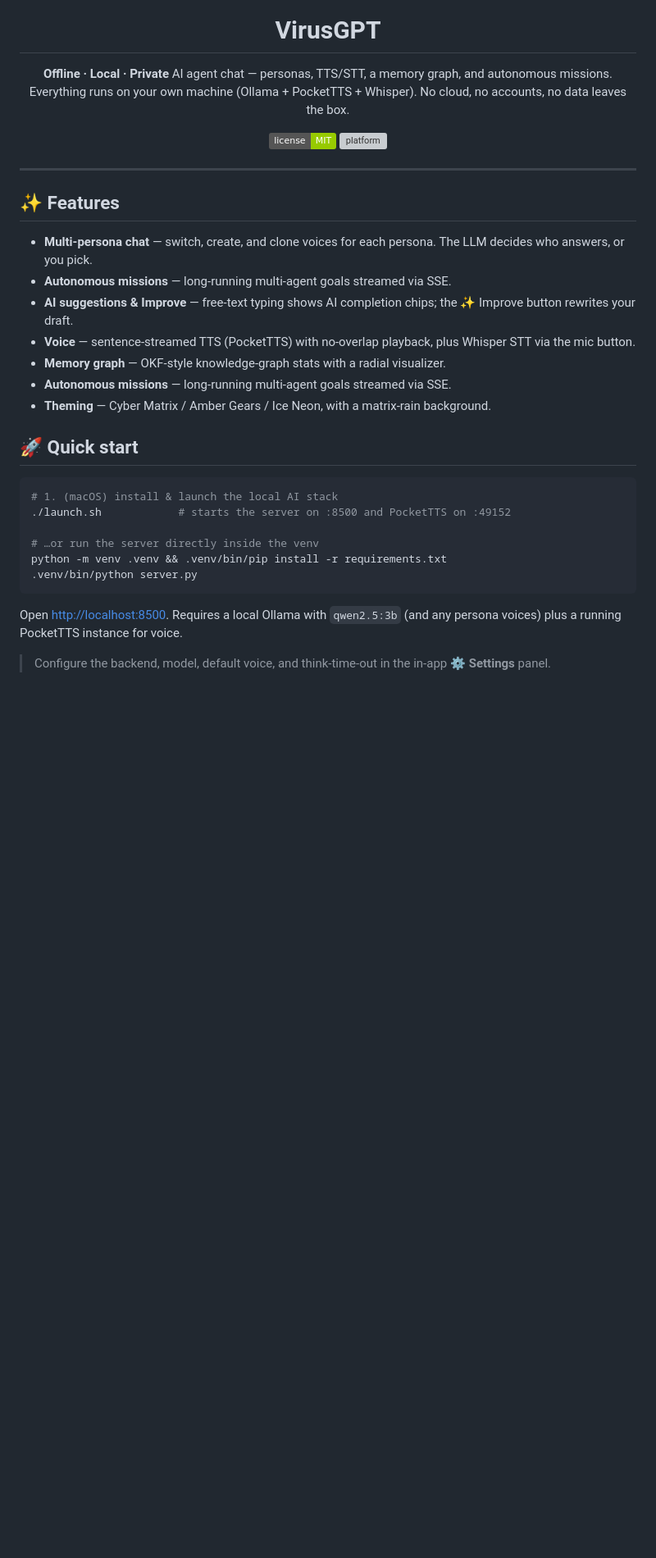
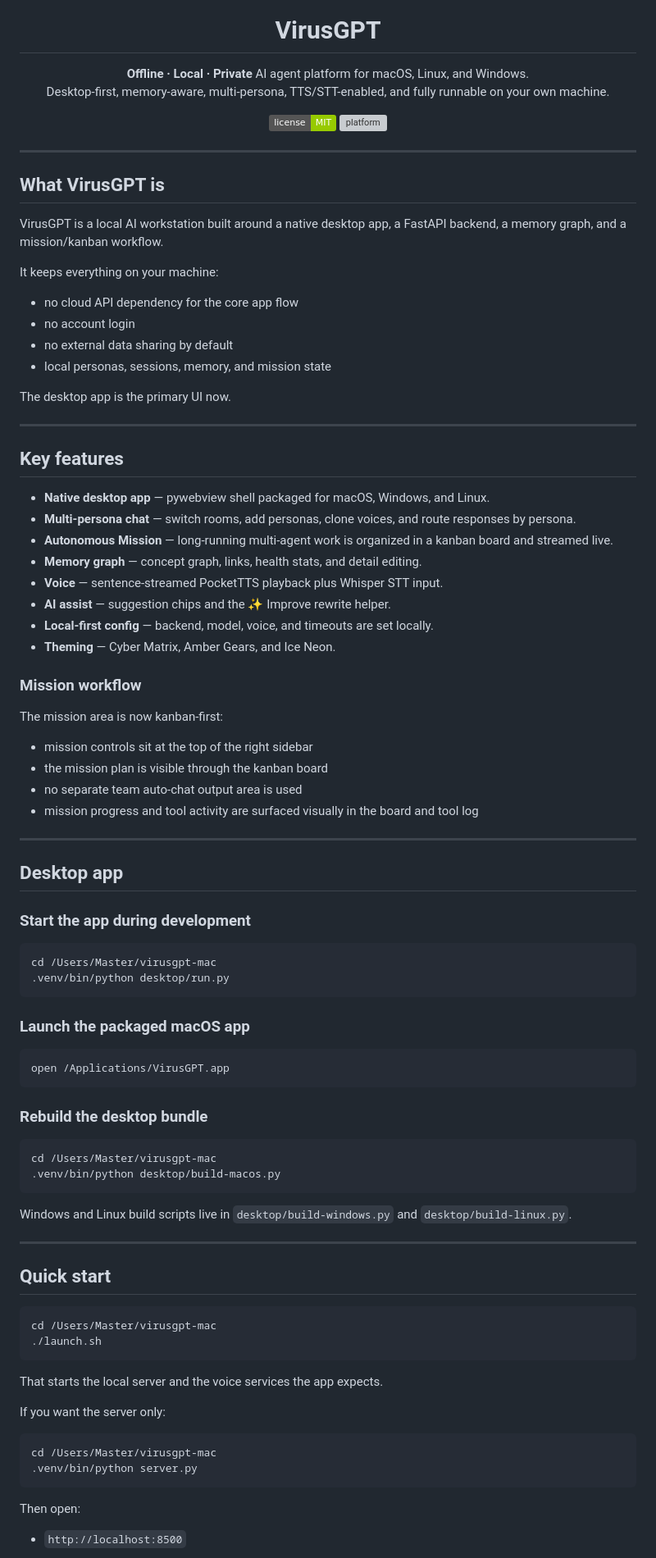
Before and after one commit to TheGMPTeam/VirusGPT, a Markdown page: README.md, the part around one of its changes. Shown at 82% size. Drawn GitHub-style; badges without logos; blank space fills up the shorter version; grey boxes are pictures that could not be loaded.

````diff
--- a/README.md
+++ b/README.md
@@ -9,8 +9,9 @@
 <h1 align="center">VirusGPT</h1>
 
 <p align="center">
-  <b>Offline · Local · Private</b> AI agent chat — personas, TTS/STT, a memory graph, and autonomous missions.
-  <br>Everything runs on your own machine (Ollama + PocketTTS + Whisper). No cloud, no accounts, no data leaves the box.
+  <b>Offline · Local · Private</b> AI agent platform for macOS, Linux, and Windows.
+  <br>
+  Desktop-first, memory-aware, multi-persona, TTS/STT-enabled, and fully runnable on your own machine.
 </p>
 
 <p align="center">
@@ -20,30 +21,84 @@
 
 ---
 
-## ✨ Features
+## What VirusGPT is
 
-- **Multi-persona chat** — switch, create, and clone voices for each persona. The LLM decides who answers, or you pick.
-- **Autonomous missions** — long-running multi-agent goals streamed via SSE.
-- **AI suggestions & Improve** — free-text typing shows AI completion chips; the ✨ Improve button rewrites your draft.
-- **Voice** — sentence-streamed TTS (PocketTTS) with no-overlap playback, plus Whisper STT via the mic button.
-- **Memory graph** — OKF-style knowledge-graph stats with a radial visualizer.
-- **Autonomous missions** — long-running multi-agent goals streamed via SSE.
-- **Theming** — Cyber Matrix / Amber Gears / Ice Neon, with a matrix-rain background.
+VirusGPT is a local AI workstation built around a native desktop app, a FastAPI backend, a memory graph, and a mission/kanban workflow.
 
-## 🚀 Quick start
+It keeps everything on your machine:
+- no cloud API dependency for the core app flow
+- no account login
+- no external data sharing by default
+- local personas, sessions, memory, and mission state
+
+The desktop app is the primary UI now.
+
+---
+
+## Key features
+
+- **Native desktop app** — pywebview shell packaged for macOS, Windows, and Linux.
+- **Multi-persona chat** — switch rooms, add personas, clone voices, and route responses by persona.
+- **Autonomous Mission** — long-running multi-agent work is organized in a kanban board and streamed live.
+- **Memory graph** — concept graph, links, health stats, and detail editing.
+- **Voice** — sentence-streamed PocketTTS playback plus Whisper STT input.
+- **AI assist** — suggestion chips and the ✨ Improve rewrite helper.
+- **Local-first config** — backend, model, voice, and timeouts are set locally.
+- **Theming** — Cyber Matrix, Amber Gears, and Ice Neon.
+
+### Mission workflow
+
+The mission area is now kanban-first:
+- mission controls sit at the top of the right sidebar
+- the mission plan is visible through the kanban board
+- no separate team auto-chat output area is used
+- mission progress and tool activity are surfaced visually in the board and tool log
+
+---
+
+## Desktop app
+
+### Start the app during development
 
 ```bash
-# 1. (macOS) install & launch the local AI stack
-./launch.sh            # starts the server on :8500 and PocketTTS on :49152
+cd /Users/Master/virusgpt-mac
+.venv/bin/python desktop/run.py
+```
 
-# …or run the server directly inside the venv
-python -m venv .venv && .venv/bin/pip install -r requirements.txt
+### Launch the packaged macOS app
+
+```bash
+open /Applications/VirusGPT.app
+```
+
+### Rebuild the desktop bundle
+
+```bash
+cd /Users/Master/virusgpt-mac
+.venv/bin/python desktop/build-macos.py
+```
+
+Windows and Linux build scripts live in `desktop/build-windows.py` and `desktop/build-linux.py`.
+
+---
+
+## Quick start
+
+```bash
+cd /Users/Master/virusgpt-mac
+./launch.sh
+```
+
+That starts the local server and the voice services the app expects.
+
+If you want the server only:
+
+```bash
+cd /Users/Master/virusgpt-mac
 .venv/bin/python server.py
 ```
 
-Open <http://localhost:8500>. Requires a local Ollama with `qwen2.5:3b` (and any
-persona voices) plus a running PocketTTS instance for voice.
+Then open:
 
-> Configure the backend, model, default voice, and think-time-out in the in-app
-> **⚙ Settings** panel.
+- `http://localhost:8500`
 
````
Also changed, not shown: other parts of README.md (+106 -105 lines).
